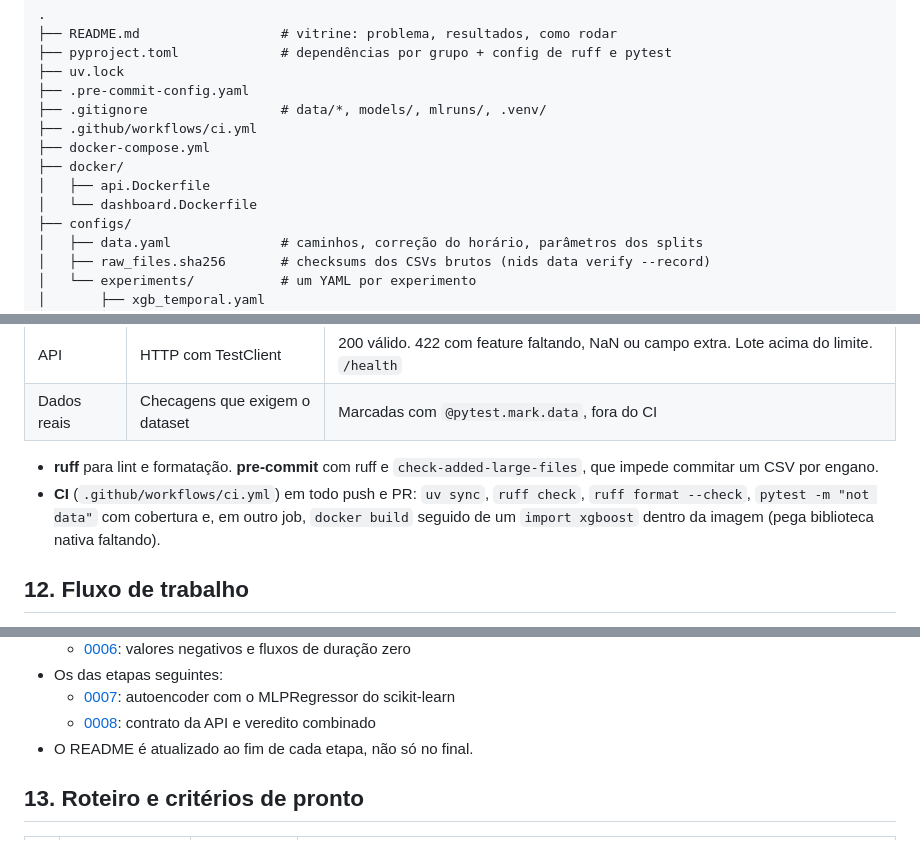
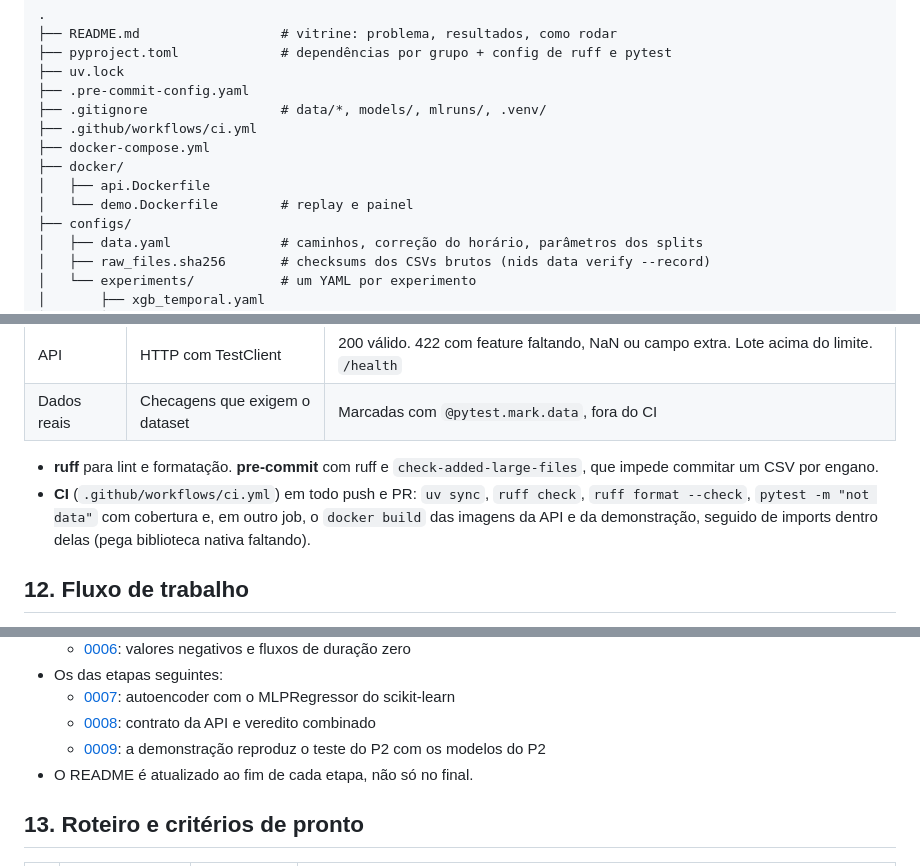
Before and after one commit to IsabelaaTeixeira/ids-ml, a Markdown page: docs/ARQUITETURA.md, 3 parts joined by grey strips. GitHub-like rendering.

```diff
--- a/docs/ARQUITETURA.md
+++ b/docs/ARQUITETURA.md
@@ -79,7 +79,7 @@ Princípios que guiam todo o resto:
 ├── docker-compose.yml
 ├── docker/
 │   ├── api.Dockerfile
-│   └── dashboard.Dockerfile
+│   └── demo.Dockerfile        # replay e painel
 ├── configs/
 │   ├── data.yaml              # caminhos, correção do horário, parâmetros dos splits
 │   ├── raw_files.sha256       # checksums dos CSVs brutos (nids data verify --record)
@@ -403,7 +407,7 @@ O replay usa a API por HTTP, sem importar o `Predictor`, então a demonstração
 | Dados reais | Checagens que exigem o dataset | Marcadas com `@pytest.mark.data`, fora do CI |
 
 - **ruff** para lint e formatação. **pre-commit** com ruff e `check-added-large-files`, que impede commitar um CSV por engano.
-- **CI** (`.github/workflows/ci.yml`) em todo push e PR: `uv sync`, `ruff check`, `ruff format --check`, `pytest -m "not data"` com cobertura e, em outro job, `docker build` seguido de um `import xgboost` dentro da imagem (pega biblioteca nativa faltando).
+- **CI** (`.github/workflows/ci.yml`) em todo push e PR: `uv sync`, `ruff check`, `ruff format --check`, `pytest -m "not data"` com cobertura e, em outro job, o `docker build` das imagens da API e da demonstração, seguido de imports dentro delas (pega biblioteca nativa faltando).
 
 ## 12. Fluxo de trabalho
 
@@ -420,6 +424,7 @@ O replay usa a API por HTTP, sem importar o `Predictor`, então a demonstração
 - Os das etapas seguintes:
   - [0007](adr/0007-autoencoder-no-scikit-learn.md): autoencoder com o MLPRegressor do scikit-learn
   - [0008](adr/0008-contrato-da-api.md): contrato da API e veredito combinado
+  - [0009](adr/0009-replay-com-modelos-do-p2.md): a demonstração reproduz o teste do P2 com os modelos do P2
 - O README é atualizado ao fim de cada etapa, não só no final.
 
 ## 13. Roteiro e critérios de pronto
```
Also changed, not shown: other parts of docs/ARQUITETURA.md (+10 -6 lines), README.md (+37 -2 lines), docs/adr/0009-replay-com-modelos-do-p2.md (added, +28 -0 lines), docs/demo.gif (added), 16 other files.
